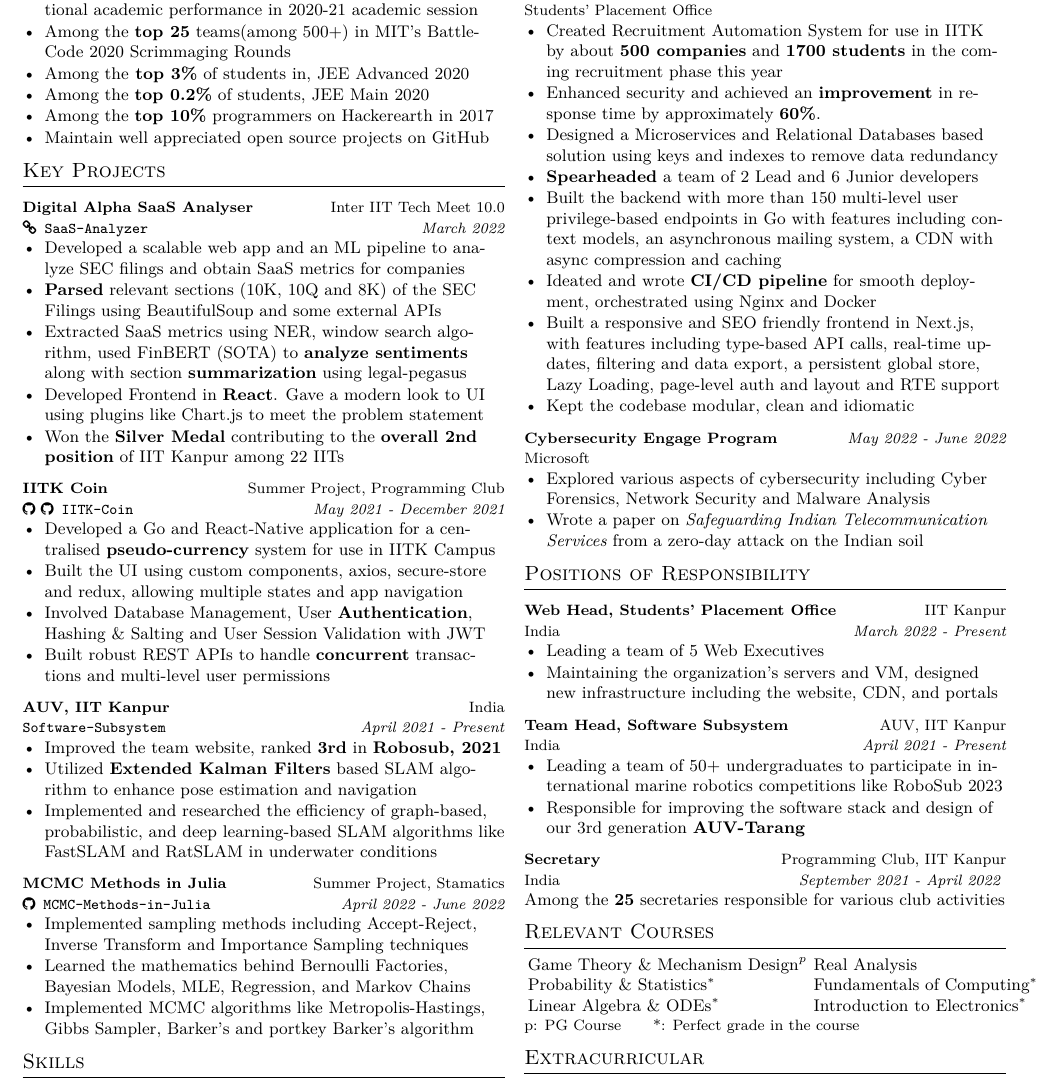
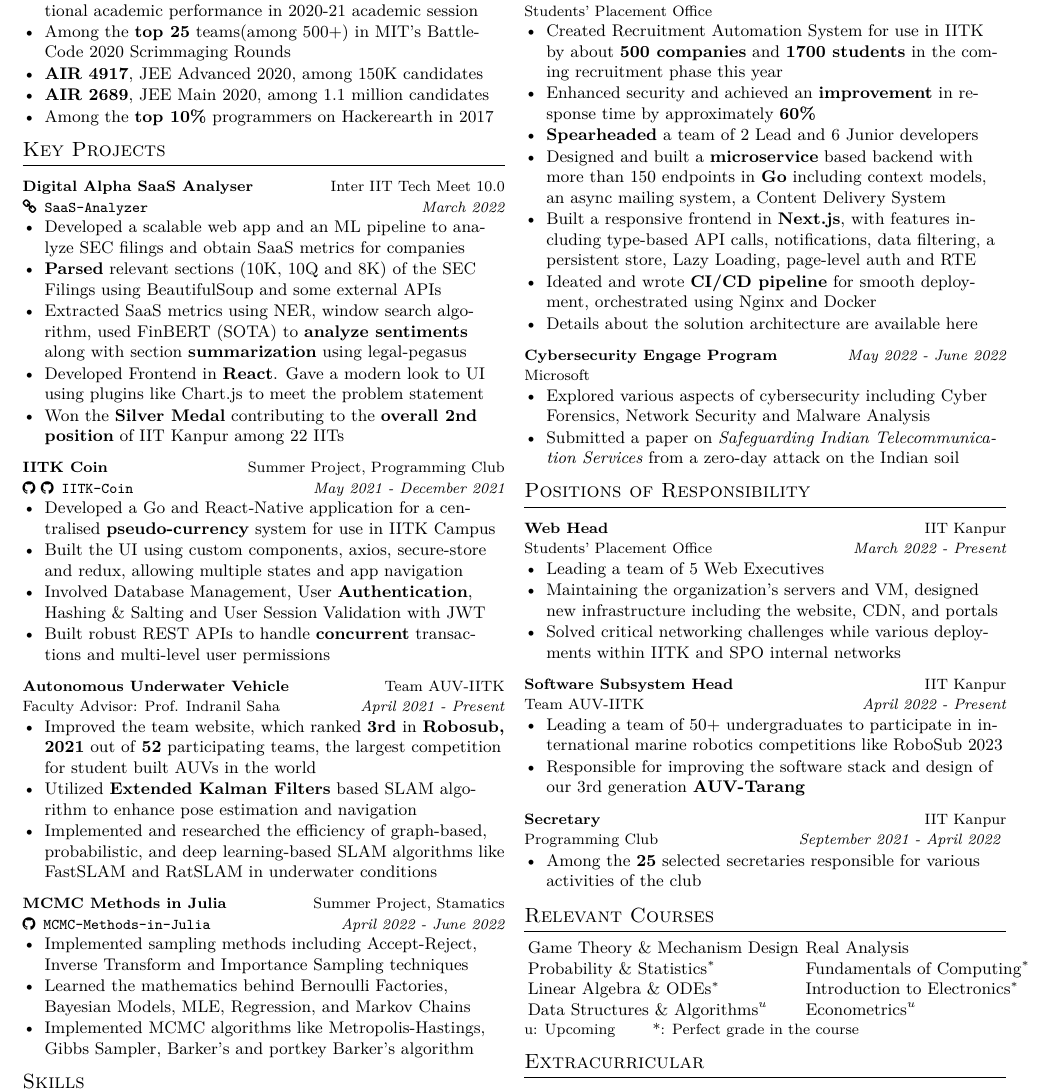
Before and after one commit to abhishekshree/Resume, a LaTeX CV (one-page-resume.tex, which reads one-page-resume/achievements.tex, one-page-resume/coursework.tex, one-page-resume/experience.tex): part of the page, cut so that both start at the same text. Compiled offline with XeLaTeX.

Commit message:
Update resume

```diff
--- a/one-page-resume/achievements.tex
+++ b/one-page-resume/achievements.tex
@@ -6,8 +6,10 @@
 \begin{itemize}
     \item Received the \textbf{Academic Excellence Award} for exceptional academic performance in 2020-21 academic session
     \item Among the \textbf{top 25} teams(among 500+) in  \href{https://github.com/abhishekshree/BattleCode}{MIT's BattleCode 2020 Scrimmaging Rounds}
-    \item Among the\textbf{ top 3\%} of students in, JEE Advanced 2020
-    \item Among the \textbf{top 0.2\%} of students, JEE Main 2020
+    % \item Among the\textbf{ top 3\%} of students in, JEE Advanced 2020
+    % \item Among the \textbf{top 0.2\%} of students, JEE Main 2020
+    \item \textbf{AIR 4917}, JEE Advanced 2020, among $150$K candidates
+    \item \textbf{AIR 2689}, JEE Main 2020, among $1.1$ million candidates
     \item Among the \textbf{top 10\%} programmers on Hackerearth in 2017
-    \item \href{https://github.com/abhishekshree/}{Maintain well appreciated open source projects on GitHub}
+    % \item \href{https://github.com/abhishekshree/}{Maintain well appreciated open source projects on GitHub}
 \end{itemize}
--- a/one-page-resume/coursework.tex
+++ b/one-page-resume/coursework.tex
@@ -6,13 +6,16 @@
 \setlength{\tabcolsep}{0.20em}
 
 \begin{tabular}{ l l }
-Game Theory \& Mechanism Design$^p$ & Real Analysis \\
+Game Theory \& Mechanism Design & Real Analysis \\
 Probability \& Statistics$^*$ & Fundamentals of Computing$^*$ \\
 Linear Algebra \& ODEs$^*$  & Introduction to Electronics$^*$ \\
+Data Structures \& Algorithms$^u$ & Econometrics$^u$ \\
 % Deep Learning Specialization$^o$ & TensorFlow Developer$^o$ \\
 % GAN Specialization$^o$ \\
 \end{tabular}
 \begin{small}
-p: PG Course \hspace{5mm}*: Perfect grade in the course
+% p: PG Course \hspace{5mm}
+u: Upcoming \hspace{5mm}
+*: Perfect grade in the course
 \end{small}
 % \small{o: Online Course }
--- a/one-page-resume/experience.tex
+++ b/one-page-resume/experience.tex
@@ -9,18 +9,19 @@
 {Students' Placement Office}
 {
   \begin{itemize}
-    % \item WIP
     \item Created Recruitment Automation System for use in IITK by about \textbf{500 companies} and \textbf{1700 students} in the coming recruitment phase this year
-    \item Enhanced security and achieved an \textbf{improvement} in response time by approximately \textbf{60\%}.
+    \item Enhanced security and achieved an \textbf{improvement} in response time by approximately \textbf{60\%}
     % \item Assessed the vulnerabilities and flaws of the previous portal by running security, stress, and scalability tests
-    \item Designed a Microservices and Relational Databases based solution using keys and indexes to remove data redundancy
+    % \item Designed a Microservices and Relational Databases based solution using keys and indexes to remove data redundancy
     \item \textbf{Spearheaded} a team of 2 Lead and 6 Junior developers
-    \item Built the backend with more than 150 multi-level user privilege-based endpoints in Go with features including context models, an asynchronous mailing system, a CDN with async compression and caching
+    \item Designed and built a \textbf{microservice} based backend with more than 150 endpoints in \textbf{Go} including context models, an async mailing system, a Content Delivery System
+    % \item Built a responsive frontend in Next.js, with features including type-based API calls, real-time updates, data filtering, a persistent store, Lazy Loading, page-level auth and RTE
+    \item Built a responsive frontend in \textbf{Next.js}, with features including type-based API calls, notifications, data filtering, a persistent store, Lazy Loading, page-level auth and RTE
     % \item Wrote optimal database queries and several field constraints using an ORM, and joins across databases.
     \item Ideated and wrote \textbf{CI/CD pipeline} for smooth deployment, orchestrated using Nginx and Docker
+    \item Details about the solution architecture are available \href{}{here}
     % \item Solved networking challenges while deployment within IITK and SPO internal networks
-    \item Built a responsive and SEO friendly frontend in Next.js, with features including type-based API calls, real-time updates, filtering and data export, a persistent global store, Lazy Loading, page-level auth and layout and RTE support
-    \item Kept the codebase modular, clean and idiomatic
+    % \item Kept the codebase modular, clean and idiomatic
   \end{itemize}
 }
 
@@ -32,7 +33,7 @@
 {
   \begin{itemize}
     \item Explored various aspects of cybersecurity including Cyber Forensics, Network Security and Malware Analysis
-    \item Wrote a paper on \textit{Safeguarding Indian Telecommunication Services} from a zero-day attack on the Indian soil
+    \item Submitted a paper on \textit{Safeguarding Indian Telecommunication Services} from a zero-day attack on the Indian soil
   \end{itemize}
 }
 
--- a/one-page-resume/positions.tex
+++ b/one-page-resume/positions.tex
@@ -4,9 +4,9 @@
 \vspace{1mm}
 
 \cventry
-{Web Head, Students' Placement Office} % Affiliation/role
+{Web Head} % Affiliation/role
 {IIT Kanpur} % Organization/group
-{India} % Location
+{Students' Placement Office} % Location
 {March 2022 - Present} % Date(s)
 {
   \begin{itemize} % Description(s) of experience/contributions/knowledge
@@ -14,6 +14,8 @@
     % to work on the web stack at Students' Placement Office
     % \item Creation of a new website for SPO in Next.js.
     \item Maintaining the organization’s servers and VM, designed new infrastructure including the website, CDN, and portals
+    \item Solved critical networking challenges while various deployments within IITK and SPO internal networks
+    % \item Solved networking challenges while deployment within IITK and SPO internal networks
     % \item Ran \textbf{performance tests} on the current Recruitment Portal. Identified vulnerabilities and shortcomings in the backend of the portal.
     % \item Designing the architecture of a New Recruitment Portal for SPO with the backend based on \textbf{microservices pattern} orchestrated using \textbf{Kubernetes} and the frontend in \textbf{Next.js}.
   \end{itemize}
@@ -21,10 +23,11 @@
 
 %---------------------------------------------------------
 \cventry
-{Team Head, Software Subsystem} % Affiliation/role
-{AUV, IIT Kanpur} % Organization/group
-{India} % Location
-{April 2021 - Present} % Date(s)
+% {Team Head, Software Subsystem} % Affiliation/role
+{Software Subsystem Head}
+{IIT Kanpur} % Organization/group
+{Team AUV-IITK} % Location
+{April 2022 - Present} % Date(s)
 {
   \begin{itemize} % Description(s) of experience/contributions/knowledge
     \item Leading a team of 50+ undergraduates to participate in international marine robotics competitions like RoboSub 2023
@@ -40,17 +43,15 @@
 %---------------------------------------------------------
 \cventry
 {Secretary} % Affiliation/role
-{Programming Club, IIT Kanpur} % Organization/group
-{India} % Location
+{IIT Kanpur} % Organization/group
+{Programming Club} % Location
 {September 2021 - April 2022} % Date(s)
 {
 
-  Among the \textbf{25} secretaries responsible for various club activities
-  % \begin{itemize} % Description(s) of experience/contributions/knowledge
-  %   \item Among the \textbf{25} selected secretaries responsible for various activities of the club
-  %   % \item Wrote a blog series about the various low-level components of a Linux Distribution (Linux Demystified)
-  %   % aimed as an explainer
-  % \end{itemize}
+  % Among the \textbf{25} secretaries responsible for various club activities
+  \begin{itemize} % Description(s) of experience/contributions/knowledge
+    \item Among the \textbf{25} selected secretaries responsible for various activities of the club
+    % \item Wrote a blog series about the various low-level components of a Linux Distribution (Linux Demystified)
+    % aimed as an explainer
+  \end{itemize}
 }
-
-\vspace{-4mm}
--- a/one-page-resume/projects.tex
+++ b/one-page-resume/projects.tex
@@ -38,13 +38,13 @@
   }
 %---------------------------------------------------------
 \cventry
-{AUV, IIT Kanpur} % Organization/group
-{India} % Location
-{\texttt{Software-Subsystem}} % Affiliation/role
+{Autonomous Underwater Vehicle} % Organization/group
+{Team AUV-IITK} % Location
+{Faculty Advisor: Prof. Indranil Saha} % Affiliation/role
 {April 2021 - Present} % Date(s)
 {
   \begin{itemize} % Description(s) of experience/contributions/knowledge
-    \item {Improved the \href{https://auv.sntiitk.in/}{team website}, ranked \textbf{3rd} in \textbf{Robosub, 2021}}
+    \item {Improved the \href{https://auv.sntiitk.in/}{team website}, which ranked \textbf{3rd} in \textbf{Robosub, 2021}} out of \textbf{52} participating teams, the largest competition for student built AUVs in the world
     \item Utilized \textbf{Extended Kalman Filters} based SLAM algorithm to enhance pose estimation and navigation
     % \textbf{Monte Carlo Markov Chain}
     \item Implemented and researched the efficiency of graph-based, probabilistic, and deep learning-based SLAM algorithms like FastSLAM and RatSLAM in underwater conditions
```
Also changed, not shown: one-page-resume.pdf.
